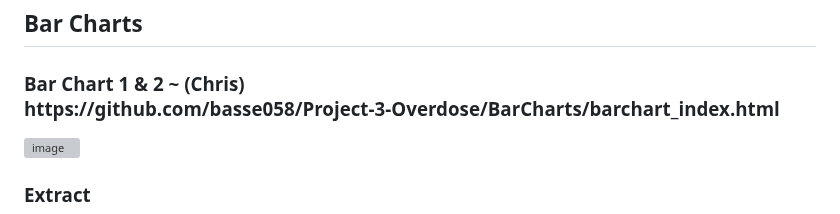
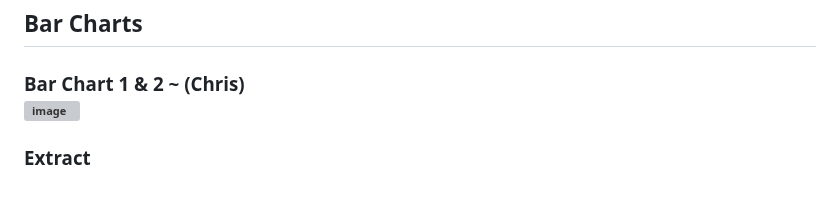
Before and after one commit to basse058/Project-3-Overdose, a Markdown page: README.md, the part around the change. Drawn GitHub-style; grey boxes are pictures that could not be loaded.

```diff
--- a/README.md
+++ b/README.md
@@ -70,7 +70,7 @@ https://basse058.github.io/Project-3-Overdose/anychart.html</h3>
 <br>
 <h2>Bar Charts</h2>
 <h3>Bar Chart 1 & 2 ~ (Chris)<br>
-https://github.com/basse058/Project-3-Overdose/BarCharts/barchart_index.html</h3>
+
 <img width="533" alt="image" src="https://user-images.githubusercontent.com/111404552/215232103-79817c84-8aa1-444d-a096-d737826fcf52.png">
 <h3>Extract</h3>
 <ul>
```
